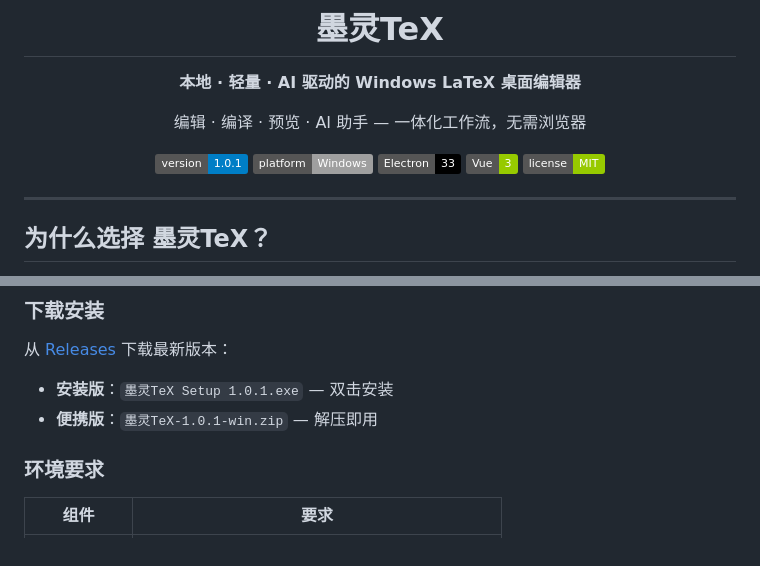
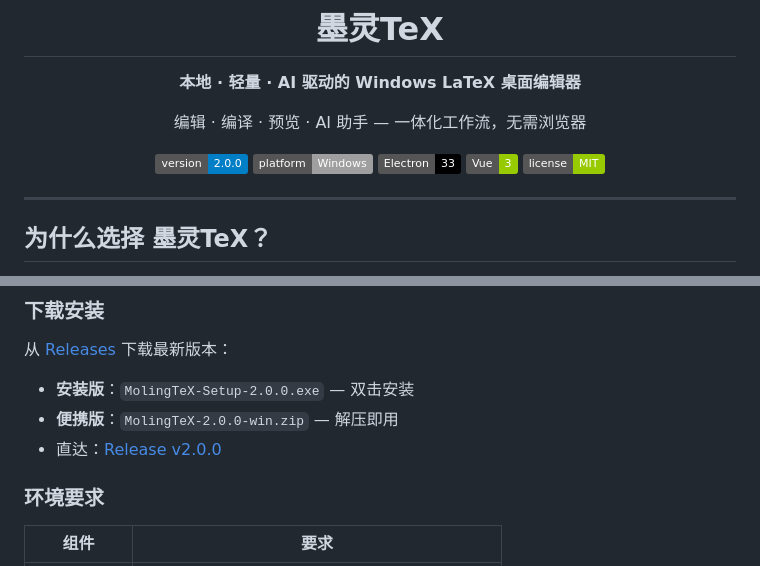
Before and after one commit to dichi123456/LaTeX-Editor, a Markdown page: README.md, 2 parts joined by grey strips. Rendered like a GitHub page; badges without logos.

Commit message:
docs: 更新 README 版本号至 v2.0.0 并修正下载链接

```diff
--- a/README.md
+++ b/README.md
@@ -6,7 +6,7 @@
 
 编辑 · 编译 · 预览 · AI 助手 — 一体化工作流，无需浏览器
 
-![Version](https://img.shields.io/badge/version-1.0.1-blue)
+![Version](https://img.shields.io/badge/version-2.0.0-blue)
 ![Platform](https://img.shields.io/badge/platform-Windows-lightgrey)
 ![Electron](https://img.shields.io/badge/Electron-33-black)
 ![Vue](https://img.shields.io/badge/Vue-3-green)
@@ -91,8 +91,9 @@
 
 从 [Releases](../../releases) 下载最新版本：
 
-- **安装版**：`墨灵TeX Setup 1.0.1.exe` — 双击安装
-- **便携版**：`墨灵TeX-1.0.1-win.zip` — 解压即用
+- **安装版**：`MolingTeX-Setup-2.0.0.exe` — 双击安装
+- **便携版**：`MolingTeX-2.0.0-win.zip` — 解压即用
+- 直达：[Release v2.0.0](https://github.com/dichi123456/LaTeX-Editor/releases/tag/v2.0.0)
 
 ### 环境要求
 
```
